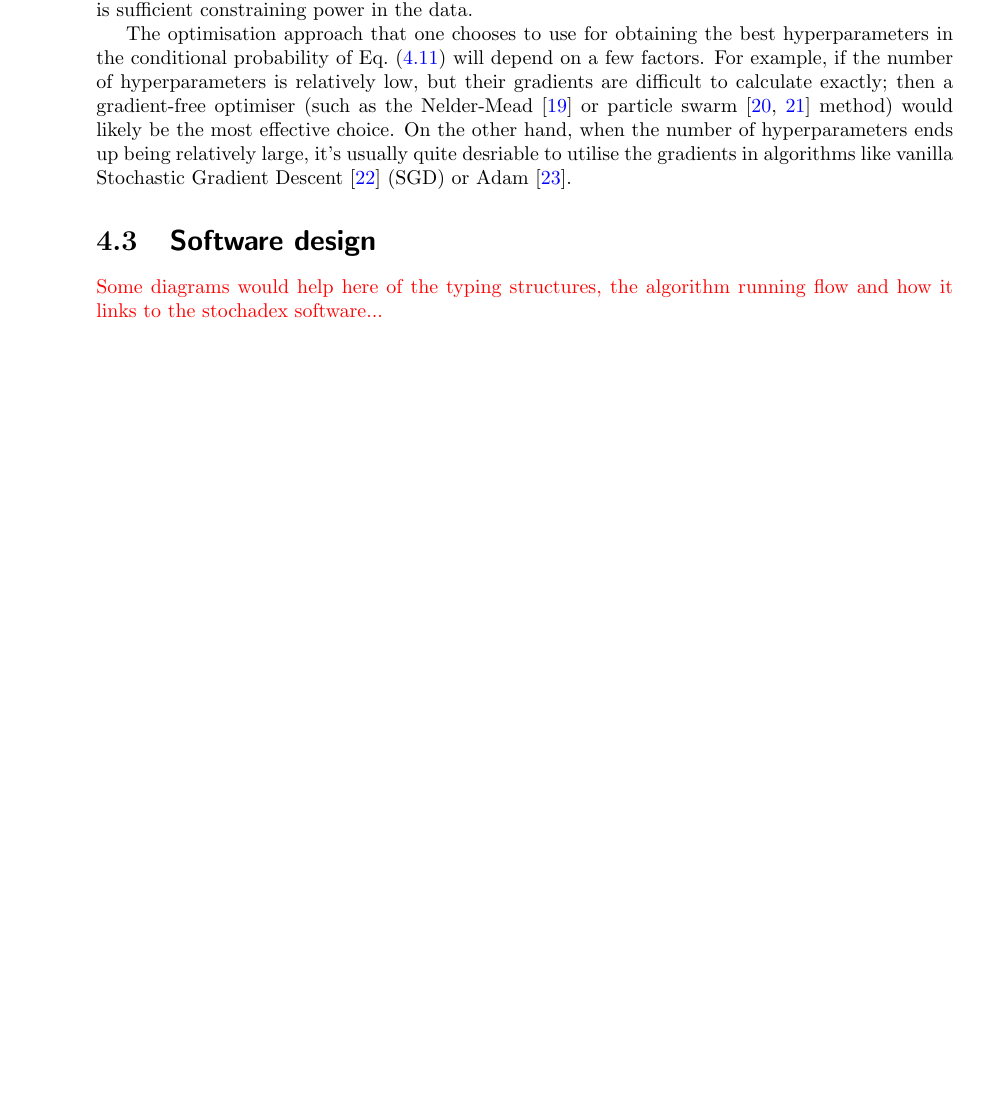
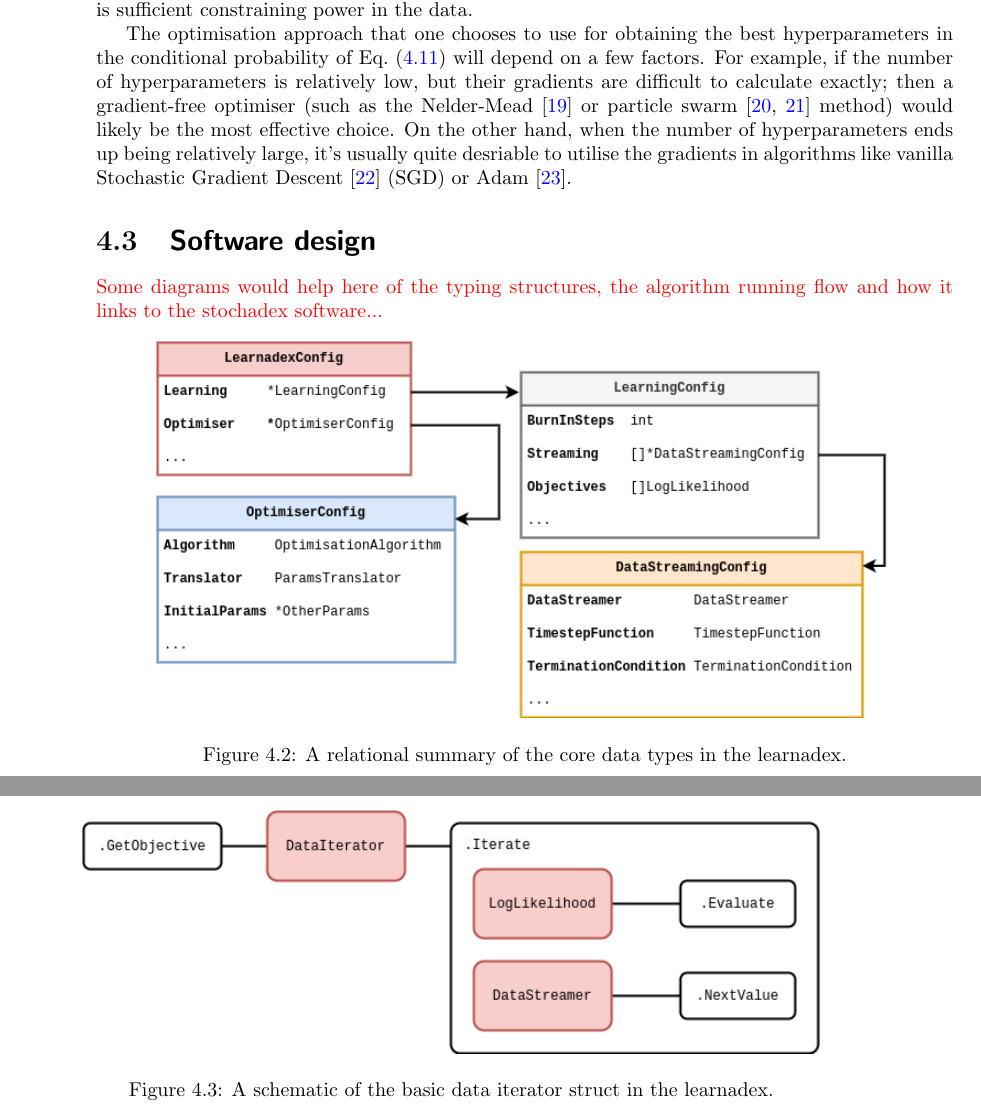
Before and after one commit to umbralcalc/worlds-of-observation, a LaTeX thesis (book.tex, which reads empirical_probabilistic_filtering/chapter.tex): part of page 38 of 90 before the commit and two parts of pages 38 and 39 of 92 after it, the two joined at a grey line, cut so that both start at the same text, the shorter picture padded with empty space. Compiled offline with pdfLaTeX.

Commit message:
added diagrams and starting text

```diff
--- a/empirical_probabilistic_filtering/chapter.tex
+++ b/empirical_probabilistic_filtering/chapter.tex
@@ -250,3 +250,18 @@ The optimisation approach that one chooses to use for obtaining the best hyperpa
 \section{\sffamily Software design}
 
 \textcolor{red}{Some diagrams would help here of the typing structures, the algorithm running flow and how it links to the stochadex software...}
+
+\begin{figure}[h]
+\centering
+\includegraphics[width=13cm]{images/learnadex-data-types.drawio.png}
+\caption{A relational summary of the core data types in the learnadex.}
+\label{fig:learnadex-data-types-design}
+\end{figure}
+
+
+\begin{figure}[h]
+\centering
+\includegraphics[width=13cm]{images/learnadex-data-iterator.drawio.png}
+\caption{A schematic of the basic data iterator struct in the learnadex.}
+\label{fig:learnadex-data-iterator}
+\end{figure}
```
Also changed, not shown: images/learnadex-data-iterator.drawio.png (added), images/learnadex-data-types.drawio.png (added), images/stochadex-loop.drawio.png.
